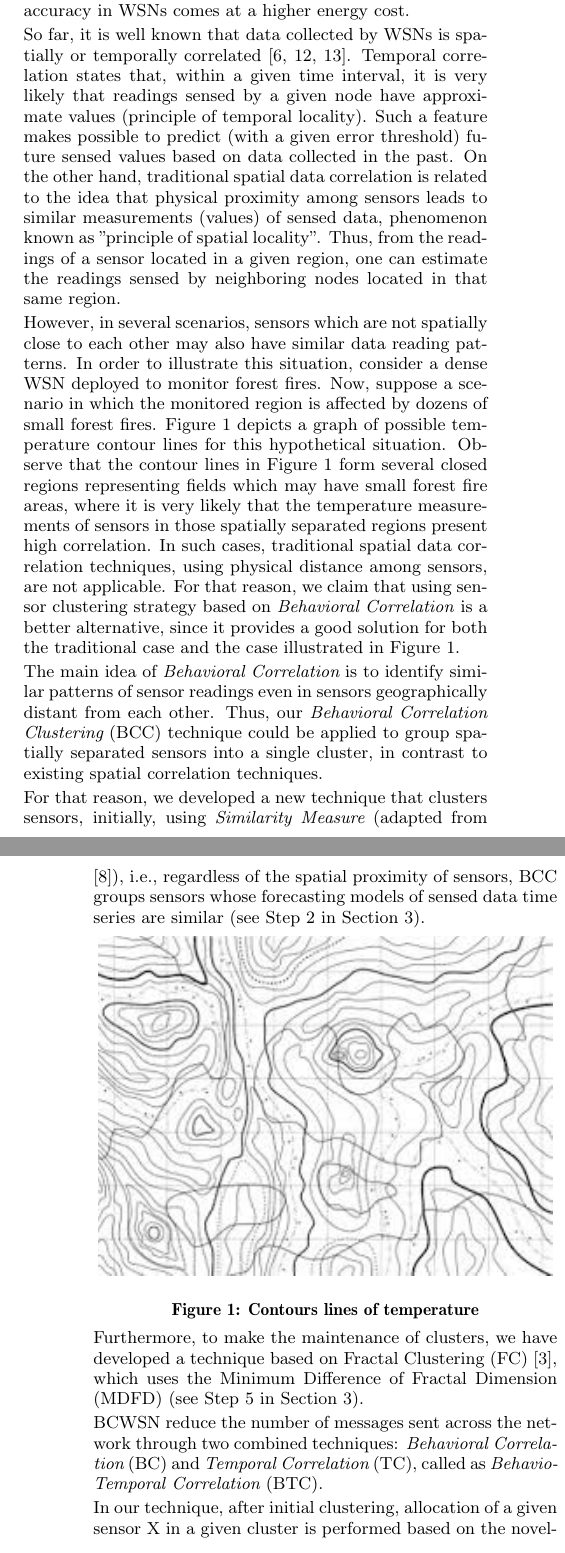
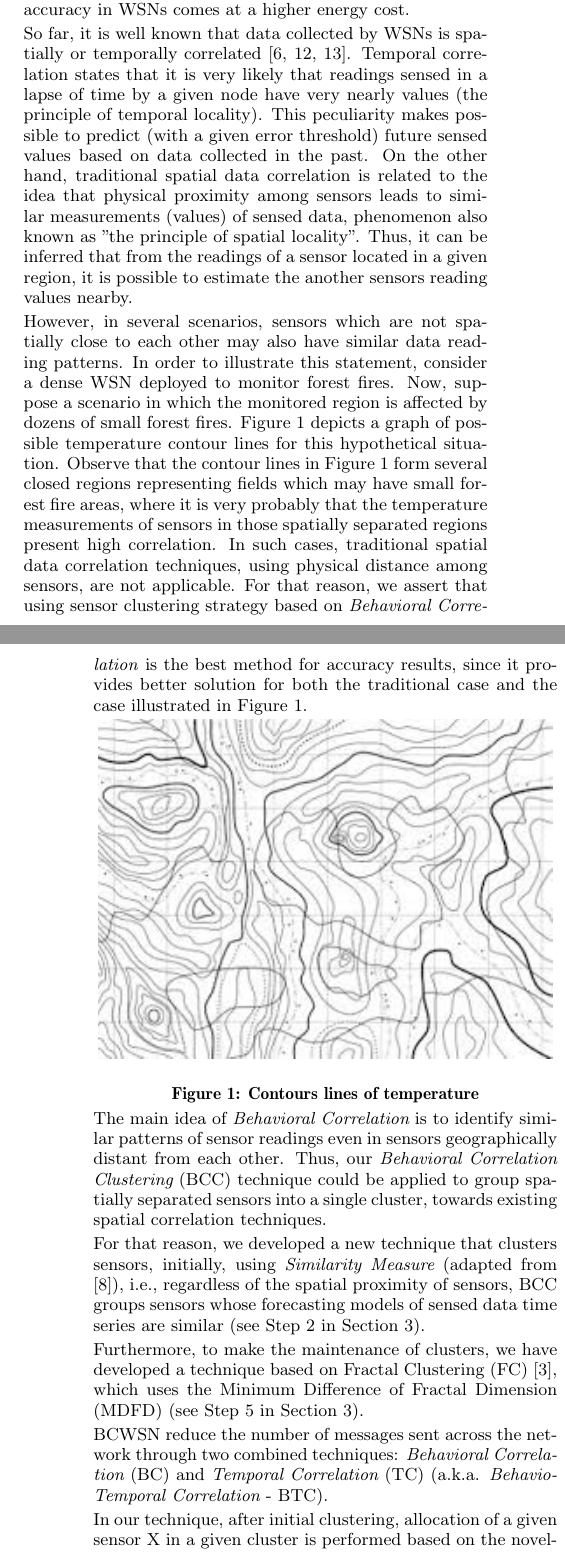
Before and after one commit to fernandoraj/newarticle2014, a LaTeX paper (Article2014/SAC2015rodrigues_brayner_maia.tex): two parts of the columns of pages 1 and 2 of 7, joined at a grey line, cut so that both start at the same text. Compiled offline with pdfLaTeX.

Commit message:
Changes in abstract and introduction, by suggestions from Jimmy Laine (Mainly).

```diff
--- a/Article2014/SAC2015rodrigues_brayner_maia.tex
+++ b/Article2014/SAC2015rodrigues_brayner_maia.tex
@@ -98,45 +102,32 @@ WSNs comes at a higher energy cost.
 
 So far, it is well known that data collected by WSNs is spatially or temporally
 correlated \cite{Chu2006, Villas2012, Yoon2005}. Temporal correlation states
-that, within a given time interval, it is very likely that readings sensed by a
-given node have approximate values (principle of temporal locality). Such a feature
-makes possible to predict (with a given error threshold) future sensed values
-based on data collected in the past. On the other hand, traditional
+that it is very likely that readings sensed in a lapse of time by a
+given node have very nearly values (the principle of temporal locality). This
+peculiarity makes possible to predict (with a given error threshold) future sensed
+values based on data collected in the past. On the other hand, traditional
 spatial data correlation is related to the idea that physical proximity
 among sensors leads to similar measurements (values) of sensed data, phenomenon
-known as "principle of spatial locality". Thus, from the readings of a sensor
-located in a given region, one can estimate the readings sensed by neighboring
-nodes located in that same region.
+also known as "the principle of spatial locality". Thus, it can be inferred that
+from the readings of a sensor located in a given region, it is possible to estimate
+the another sensors reading values nearby.
 \vspace*{-.3cm}
 
 However, in several scenarios, sensors which are not spatially close to each
 other may also have similar data reading patterns. In order to illustrate this
-situation, consider a dense WSN deployed to monitor forest fires.
+statement, consider a dense WSN deployed to monitor forest fires.
 Now, suppose a scenario in which the monitored region is affected by dozens of
 small forest fires. Figure \ref{fig:contour_lines} depicts a graph of possible
 temperature contour lines for this hypothetical situation. Observe that the
 contour lines in Figure \ref{fig:contour_lines} form several closed regions
 representing fields which may have small forest fire areas, where it is very
-likely that the temperature measurements of sensors in those spatially separated
-regions present high correlation. In such cases, traditional spatial data correlation techniques, using physical distance among sensors, are not applicable.
-For that reason, we claim that using sensor clustering strategy based on
-\textit{Behavioral Correlation} is a better alternative, since it provides a
-good solution for both the traditional case and the case illustrated in Figure
-\ref{fig:contour_lines}.
-\vspace*{-.3cm}
-
-The main idea of {\it Behavioral Correlation} is to identify
-similar patterns of sensor readings even in sensors geographically
-distant from each other. Thus, our {\it Behavioral Correlation Clustering}
-(BCC) technique could be applied to group spatially separated sensors into a
-single cluster, in contrast to existing spatial correlation techniques.
-\vspace*{-.3cm}
-
-For that reason, we developed a new technique that clusters sensors,
-initially, using {\it Similarity Measure} (adapted from \cite{Liu2007}),
-i.e., regardless of the spatial proximity of sensors, BCC groups sensors
-whose forecasting models of sensed data time series are similar (see
-Step 2 in Section \ref{implementing-bcwsn}).
+probably that the temperature measurements of sensors in those spatially separated
+regions present high correlation. In such cases, traditional spatial data
+correlation techniques, using physical distance among sensors, are not
+applicable. For that reason, we assert that using sensor clustering strategy
+based on \textit{Behavioral Correlation} is the best method for accuracy results,
+since it provides better solution for both the traditional case and the case
+illustrated in Figure \ref{fig:contour_lines}.
 \vspace*{-.3cm}
 
 \begin{figure}[!htb]
@@ -145,6 +136,20 @@ Step 2 in Section \ref{implementing-bcwsn}).
     \caption{Contours lines of temperature}
     \label{fig:contour_lines}
 \end{figure}
+\vspace*{-.3cm}
+
+The main idea of {\it Behavioral Correlation} is to identify
+similar patterns of sensor readings even in sensors geographically
+distant from each other. Thus, our {\it Behavioral Correlation Clustering}
+(BCC) technique could be applied to group spatially separated sensors into a
+single cluster, towards existing spatial correlation techniques.
+\vspace*{-.3cm}
+
+For that reason, we developed a new technique that clusters sensors,
+initially, using {\it Similarity Measure} (adapted from \cite{Liu2007}),
+i.e., regardless of the spatial proximity of sensors, BCC groups sensors
+whose forecasting models of sensed data time series are similar (see
+Step 2 in Section \ref{implementing-bcwsn}).
 \vspace*{-.3cm}
 
 Furthermore, to make the maintenance of clusters, we have developed a technique
@@ -156,7 +161,7 @@ Difference of Fractal Dimension (MDFD) (see Step 5 in Section
 %[To Review]
 BCWSN reduce the number of messages sent across the network through two
 combined techniques: {\it Behavioral Correlation} (BC) and {\it Temporal
-Correlation} (TC), called as {\it Behavio-Temporal Correlation} (BTC).
+Correlation} (TC) (a.k.a. {\it Behavio-Temporal Correlation} - BTC).
 \vspace*{-.3cm}
 %[\To Review]
 
```
Also changed, not shown: Article2014/SAC2015rodrigues_brayner_maia.tex (32 more changed lines).
